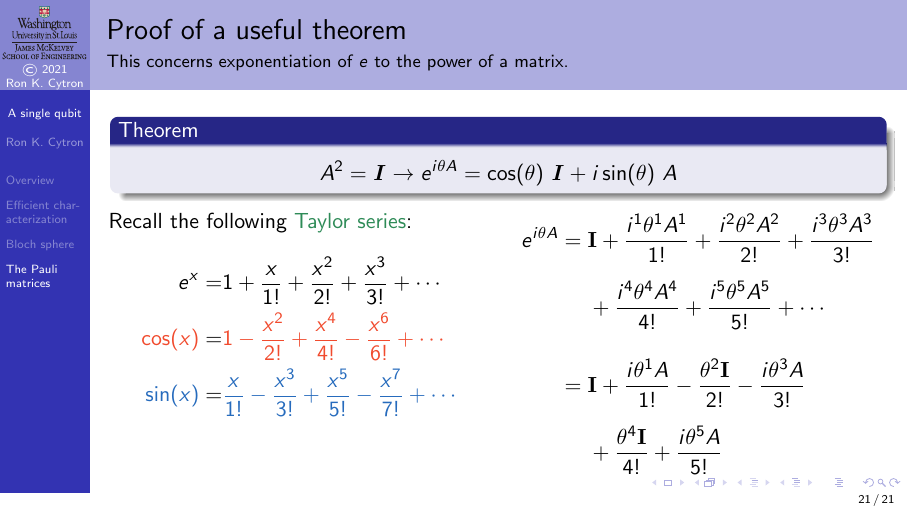
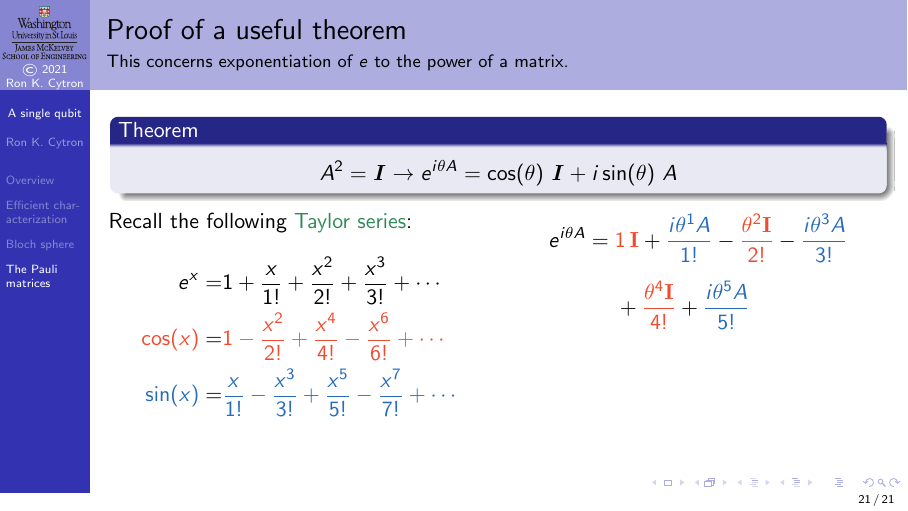
Before and after one commit to ProfRonCytron/ZeboCopy, LaTeX slides (single.tex, which reads 6.tex): page 48 of 48 before the commit and page 51 of 51 after it. Compiled offline with pdfLaTeX.

Commit message:
Update on Overleaf.

```diff
--- a/6.tex
+++ b/6.tex
@@ -445,6 +445,3 @@ Recall the following \href{https://en.wikipedia.org/wiki/Taylor_series}{Taylor s
 \end{align*}
 }{%
 \Vskip{-3em}\begin{align*}
-\ExpPhase{\theta A}  = {} &
-\Identity{} + \Term{1} + \Term{2} + \Term{3} \\[0.5em] & + \Term{4} + \Term{5} + \cdots \\[1em]
-  = {} & \Identity{} +
@@ -451,5 +453,7 @@ Recall the following \href{https://en.wikipedia.org/wiki/Taylor_series}{Taylor s
+  = {} & 1\,\Identity{} +
   \TermA{1} -
   \TermI{2} -
   \TermA{3} \\[0.5em] & +
   \TermI{4} +
-  \TermA{5}
+  \TermA{5}}
+\only<4>{
```
Also changed, not shown: 6.tex (12 more changed lines).
